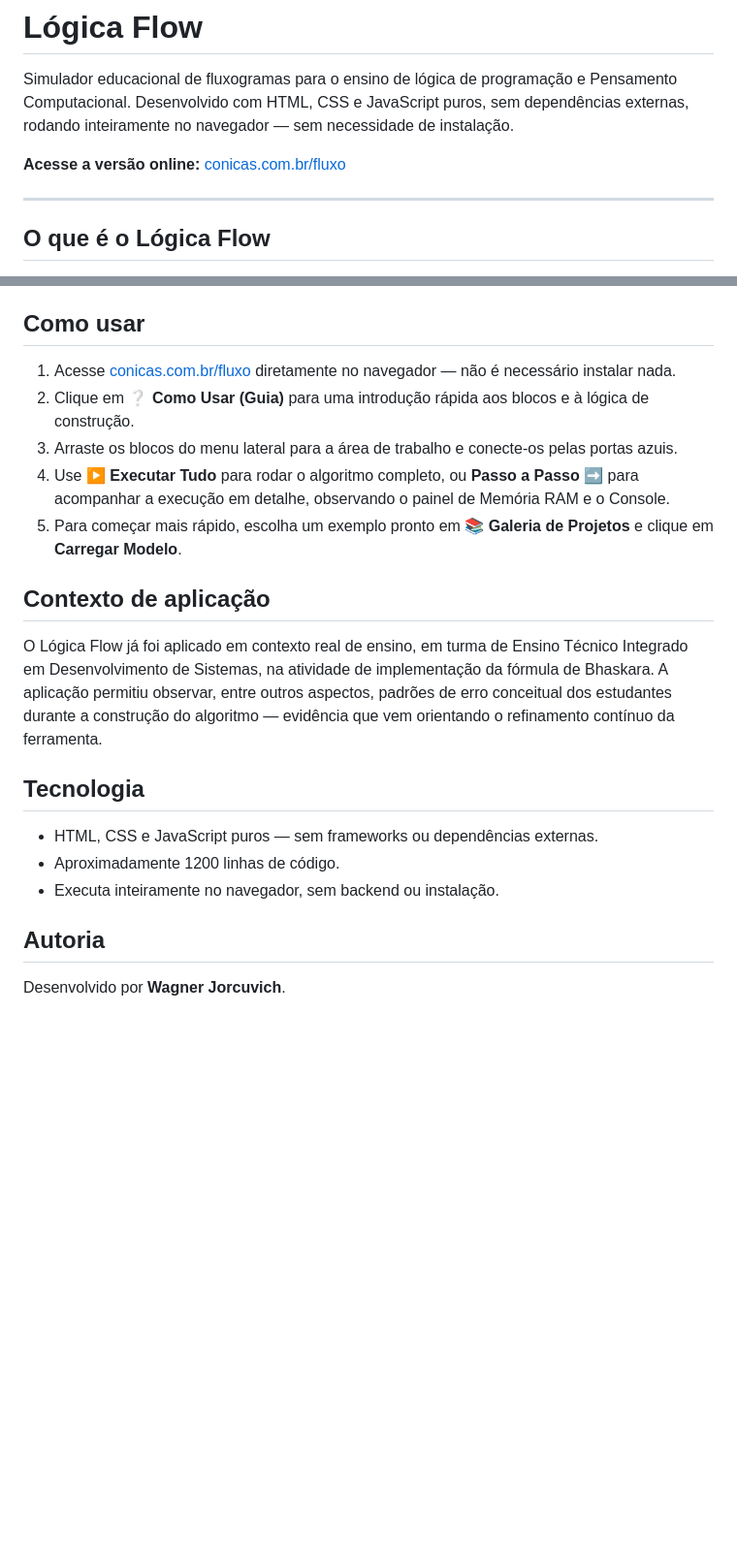
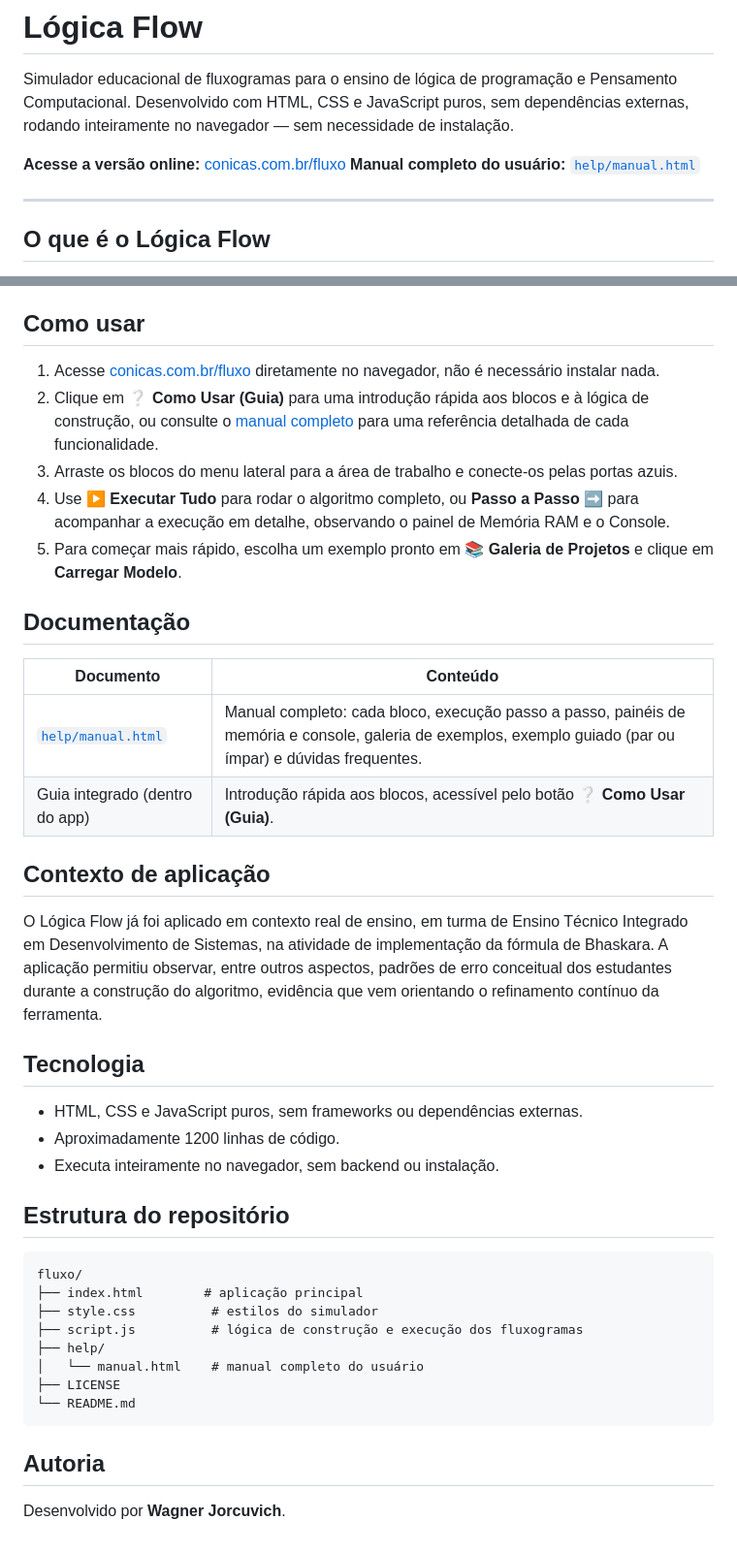
Before and after one commit to jorcuvich/fluxo, a Markdown page: README.md, 2 parts joined by grey strips. Shown at 97% size. Rendered like a GitHub page; blank space fills up the shorter version.

````diff
--- a/README.md
+++ b/README.md
@@ -3,6 +3,7 @@
 Simulador educacional de fluxogramas para o ensino de lógica de programação e Pensamento Computacional. Desenvolvido com HTML, CSS e JavaScript puros, sem dependências externas, rodando inteiramente no navegador — sem necessidade de instalação.
 
 **Acesse a versão online:** [conicas.com.br/fluxo](https://conicas.com.br/fluxo/)
+**Manual completo do usuário:** [`help/manual.html`](./help/manual.html)
 
 ---
 
@@ -26,22 +27,43 @@ O objetivo é tornar visível e manipulável algo que, no ensino tradicional de
 
 ## Como usar
 
-1. Acesse [conicas.com.br/fluxo](https://conicas.com.br/fluxo/) diretamente no navegador — não é necessário instalar nada.
-2. Clique em **❔ Como Usar (Guia)** para uma introdução rápida aos blocos e à lógica de construção.
+1. Acesse [conicas.com.br/fluxo](https://conicas.com.br/fluxo/) diretamente no navegador, não é necessário instalar nada.
+2. Clique em **❔ Como Usar (Guia)** para uma introdução rápida aos blocos e à lógica de construção, ou consulte o [manual completo](./help/manual.html) para uma referência detalhada de cada funcionalidade.
 3. Arraste os blocos do menu lateral para a área de trabalho e conecte-os pelas portas azuis.
 4. Use **▶ Executar Tudo** para rodar o algoritmo completo, ou **Passo a Passo ➡** para acompanhar a execução em detalhe, observando o painel de Memória RAM e o Console.
 5. Para começar mais rápido, escolha um exemplo pronto em **📚 Galeria de Projetos** e clique em **Carregar Modelo**.
 
+## Documentação
+
+| Documento | Conteúdo |
+|---|---|
+| [`help/manual.html`](./help/manual.html) | Manual completo: cada bloco, execução passo a passo, painéis de memória e console, galeria de exemplos, exemplo guiado (par ou ímpar) e dúvidas frequentes. |
+| Guia integrado (dentro do app) | Introdução rápida aos blocos, acessível pelo botão **❔ Como Usar (Guia)**. |
+
 ## Contexto de aplicação
 
-O Lógica Flow já foi aplicado em contexto real de ensino, em turma de Ensino Técnico Integrado em Desenvolvimento de Sistemas, na atividade de implementação da fórmula de Bhaskara. A aplicação permitiu observar, entre outros aspectos, padrões de erro conceitual dos estudantes durante a construção do algoritmo — evidência que vem orientando o refinamento contínuo da ferramenta.
+O Lógica Flow já foi aplicado em contexto real de ensino, em turma de Ensino Técnico Integrado em Desenvolvimento de Sistemas, na atividade de implementação da fórmula de Bhaskara. A aplicação permitiu observar, entre outros aspectos, padrões de erro conceitual dos estudantes durante a construção do algoritmo, evidência que vem orientando o refinamento contínuo da ferramenta.
 
 ## Tecnologia
 
-- HTML, CSS e JavaScript puros — sem frameworks ou dependências externas.
+- HTML, CSS e JavaScript puros, sem frameworks ou dependências externas.
 - Aproximadamente 1200 linhas de código.
 - Executa inteiramente no navegador, sem backend ou instalação.
 
+## Estrutura do repositório
+
+```
+fluxo/
+├── index.html        # aplicação principal
+├── style.css          # estilos do simulador
+├── script.js          # lógica de construção e execução dos fluxogramas
+├── help/
+│   └── manual.html    # manual completo do usuário
+├── LICENSE
+└── README.md
+```
+
 ## Autoria
 
+
 Desenvolvido por **Wagner Jorcuvich**.
````
